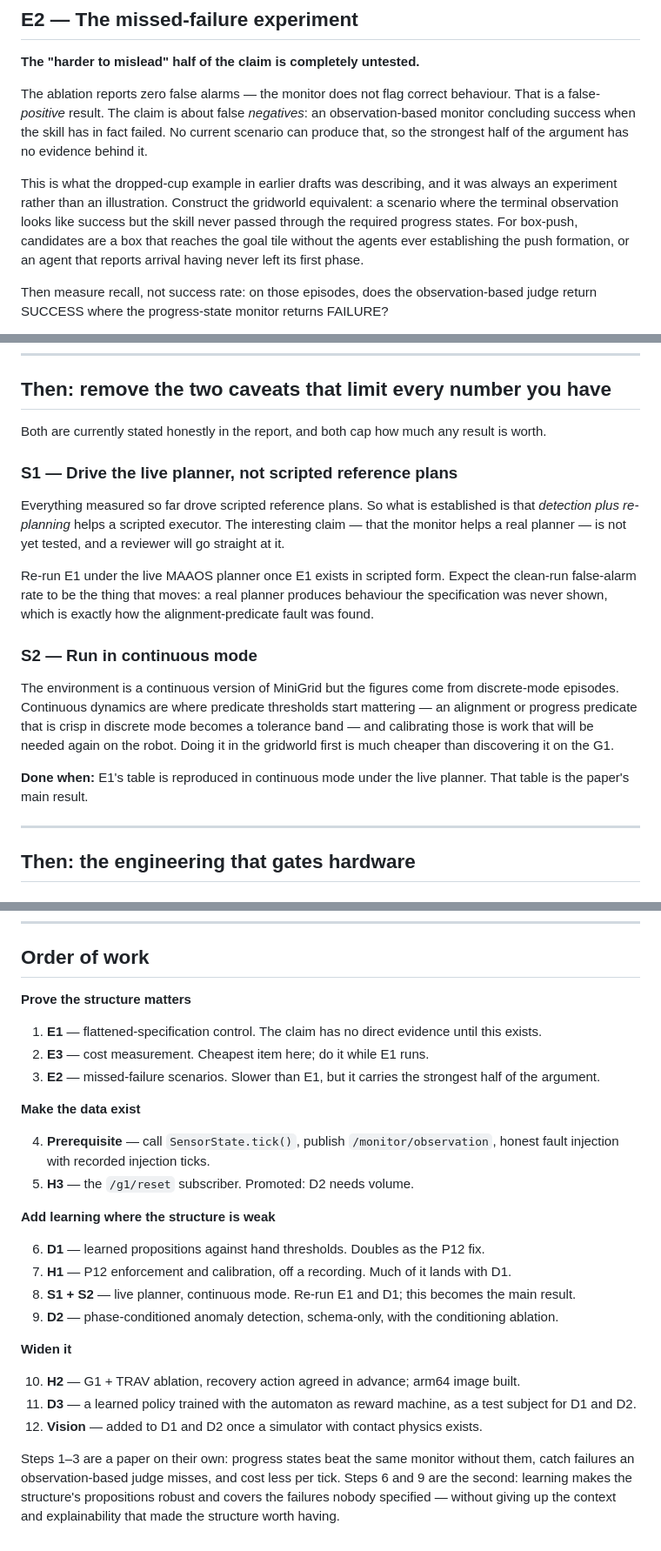
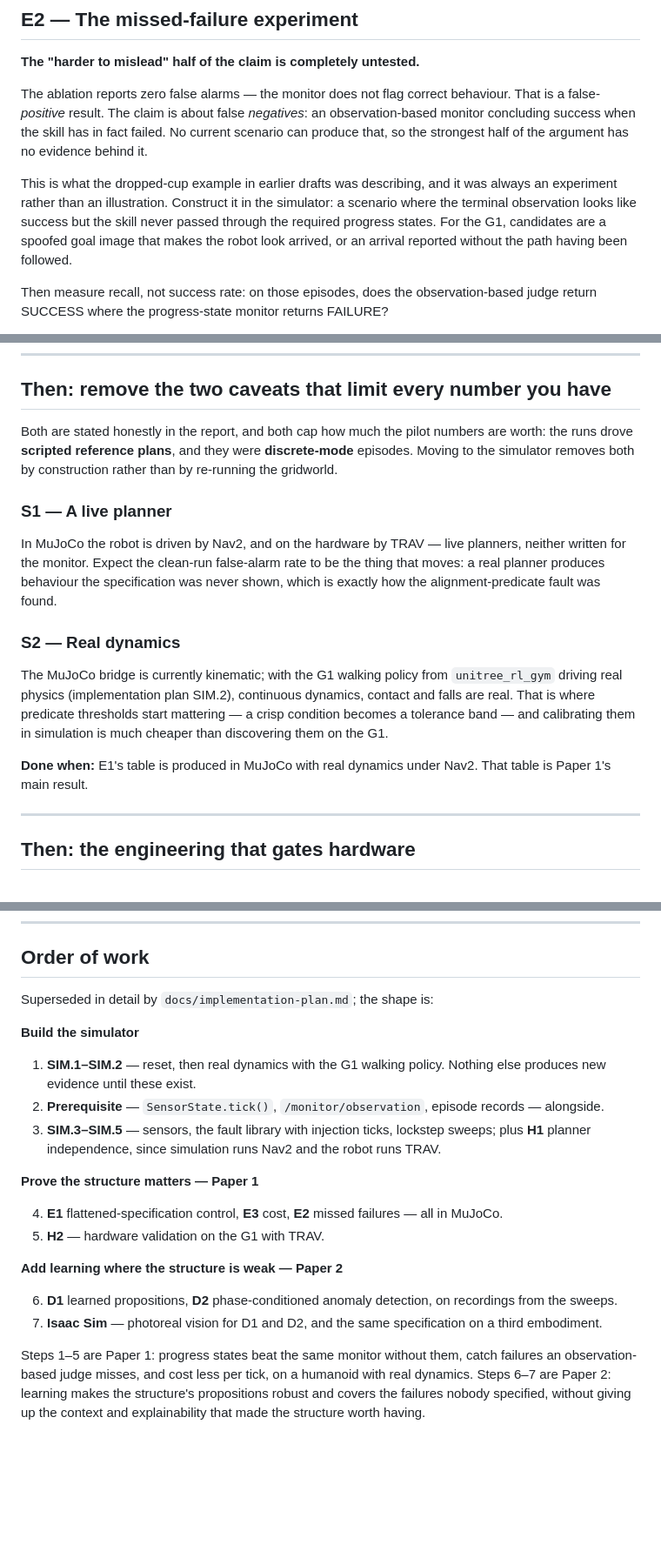
Before and after one commit to pinhas019/LtlMonitor, a Markdown page: docs/research-roadmap.md, 3 parts joined by grey strips. Shown at 87% size. Rendered like a GitHub page; blank space fills up the shorter version.

```diff
--- a/docs/research-roadmap.md
+++ b/docs/research-roadmap.md
@@ -117,11 +125,10 @@ monitor concluding success when the skill has in fact failed. No current scenari
 produce that, so the strongest half of the argument has no evidence behind it.
 
 This is what the dropped-cup example in earlier drafts was describing, and it was always an
-experiment rather than an illustration. Construct the gridworld equivalent: a scenario where
-the terminal observation looks like success but the skill never passed through the required
-progress states. For box-push, candidates are a box that reaches the goal tile without the
-agents ever establishing the push formation, or an agent that reports arrival having never
-left its first phase.
+experiment rather than an illustration. Construct it in the simulator: a scenario where the
+terminal observation looks like success but the skill never passed through the required
+progress states. For the G1, candidates are a spoofed goal image that makes the robot look
+arrived, or an arrival reported without the path having been followed.
 
 Then measure recall, not success rate: on those episodes, does the observation-based judge
 return SUCCESS where the progress-state monitor returns FAILURE?
@@ -151,28 +158,26 @@ an API call per tick.
 
 ## Then: remove the two caveats that limit every number you have
 
-Both are currently stated honestly in the report, and both cap how much any result is worth.
+Both are stated honestly in the report, and both cap how much the pilot numbers are worth: the
+runs drove **scripted reference plans**, and they were **discrete-mode** episodes. Moving to the
+simulator removes both by construction rather than by re-running the gridworld.
 
-### S1 — Drive the live planner, not scripted reference plans
+### S1 — A live planner
 
-Everything measured so far drove scripted reference plans. So what is established is that
-*detection plus re-planning* helps a scripted executor. The interesting claim — that the
-monitor helps a real planner — is not yet tested, and a reviewer will go straight at it.
+In MuJoCo the robot is driven by Nav2, and on the hardware by TRAV — live planners, neither
+written for the monitor. Expect the clean-run false-alarm rate to be the thing that moves: a
+real planner produces behaviour the specification was never shown, which is exactly how the
+alignment-predicate fault was found.
 
-Re-run E1 under the live MAAOS planner once E1 exists in scripted form. Expect the clean-run
-false-alarm rate to be the thing that moves: a real planner produces behaviour the
-specification was never shown, which is exactly how the alignment-predicate fault was found.
+### S2 — Real dynamics
 
-### S2 — Run in continuous mode
+The MuJoCo bridge is currently kinematic; with the G1 walking policy from `unitree_rl_gym`
+driving real physics (implementation plan SIM.2), continuous dynamics, contact and falls are
+real. That is where predicate thresholds start mattering — a crisp condition becomes a tolerance
+band — and calibrating them in simulation is much cheaper than discovering them on the G1.
 
-The environment is a continuous version of MiniGrid but the figures come from discrete-mode
-episodes. Continuous dynamics are where predicate thresholds start mattering — an alignment
-or progress predicate that is crisp in discrete mode becomes a tolerance band — and
-calibrating those is work that will be needed again on the robot. Doing it in the gridworld
-first is much cheaper than discovering it on the G1.
-
-**Done when:** E1's table is reproduced in continuous mode under the live planner. That table
-is the paper's main result.
+**Done when:** E1's table is produced in MuJoCo with real dynamics under Nav2. That table is
+Paper 1's main result.
 
 ---
 
@@ -397,35 +403,30 @@ Places where a result should change the plan rather than be absorbed into it.
 
 ## Order of work
 
-**Prove the structure matters**
+Superseded in detail by `docs/implementation-plan.md`; the shape is:
 
-1. **E1** — flattened-specification control. The claim has no direct evidence until this exists.
-2. **E3** — cost measurement. Cheapest item here; do it while E1 runs.
-3. **E2** — missed-failure scenarios. Slower than E1, but it carries the strongest half of the
-   argument.
+**Build the simulator**
 
-**Make the data exist**
+1. **SIM.1–SIM.2** — reset, then real dynamics with the G1 walking policy. Nothing else produces
+   new evidence until these exist.
+2. **Prerequisite** — `SensorState.tick()`, `/monitor/observation`, episode records — alongside.
+3. **SIM.3–SIM.5** — sensors, the fault library with injection ticks, lockstep sweeps; plus
+   **H1** planner independence, since simulation runs Nav2 and the robot runs TRAV.
 
-4. **Prerequisite** — call `SensorState.tick()`, publish `/monitor/observation`, honest fault
-   injection with recorded injection ticks.
-5. **H3** — the `/g1/reset` subscriber. Promoted: D2 needs volume.
+**Prove the structure matters — Paper 1**
 
-**Add learning where the structure is weak**
+4. **E1** flattened-specification control, **E3** cost, **E2** missed failures — all in MuJoCo.
+5. **H2** — hardware validation on the G1 with TRAV.
 
-6. **D1** — learned propositions against hand thresholds. Doubles as the P12 fix.
-7. **H1** — P12 enforcement and calibration, off a recording. Much of it lands with D1.
-8. **S1 + S2** — live planner, continuous mode. Re-run E1 and D1; this becomes the main result.
-9. **D2** — phase-conditioned anomaly detection, schema-only, with the conditioning ablation.
+**Add learning where the structure is weak — Paper 2**
 
-**Widen it**
+6. **D1** learned propositions, **D2** phase-conditioned anomaly detection, on recordings from
+   the sweeps.
+7. **Isaac Sim** — photoreal vision for D1 and D2, and the same specification on a third
+   embodiment.
 
-10. **H2** — G1 + TRAV ablation, recovery action agreed in advance; arm64 image built.
-11. **D3** — a learned policy trained with the automaton as reward machine, as a test subject
-    for D1 and D2.
-12. **Vision** — added to D1 and D2 once a simulator with contact physics exists.
-
-Steps 1–3 are a paper on their own: progress states beat the same monitor without them, catch
-failures an observation-based judge misses, and cost less per tick. Steps 6 and 9 are the
-second: learning makes the structure's propositions robust and covers the failures nobody
-specified — without giving up the context and explainability that made the structure worth
+Steps 1–5 are Paper 1: progress states beat the same monitor without them, catch failures an
+observation-based judge misses, and cost less per tick, on a humanoid with real dynamics. Steps
+6–7 are Paper 2: learning makes the structure's propositions robust and covers the failures
+nobody specified, without giving up the context and explainability that made the structure worth
 having.
```
Also changed, not shown: other parts of docs/research-roadmap.md (+14 -5 lines), docs/implementation-plan.md (added, +157 -0 lines), docs/ral-papers.md (added, +241 -0 lines).
